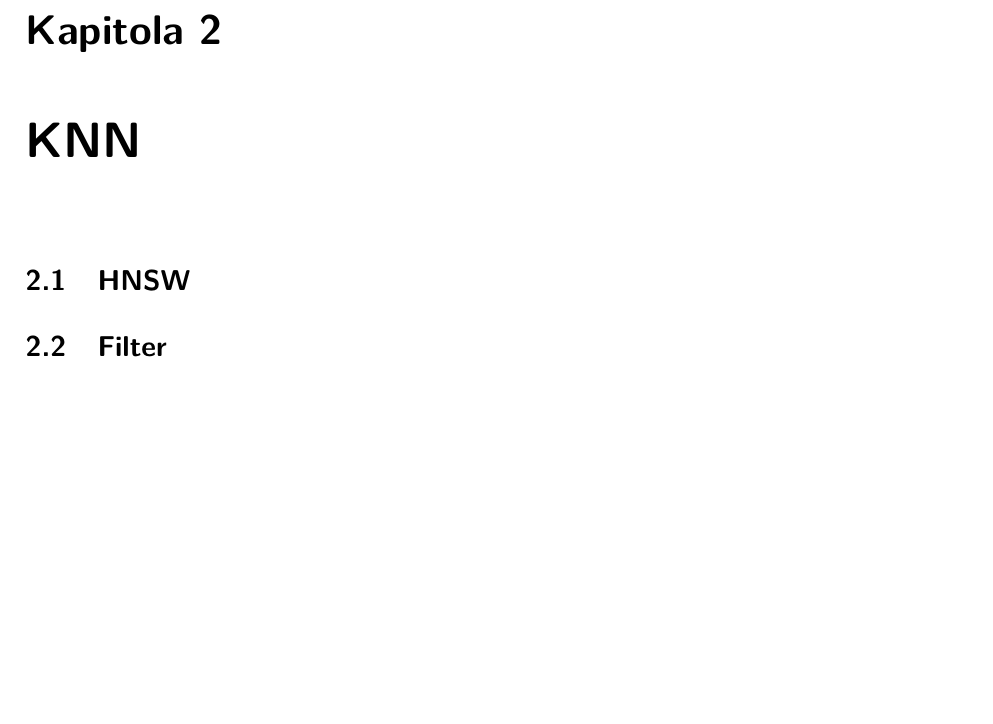
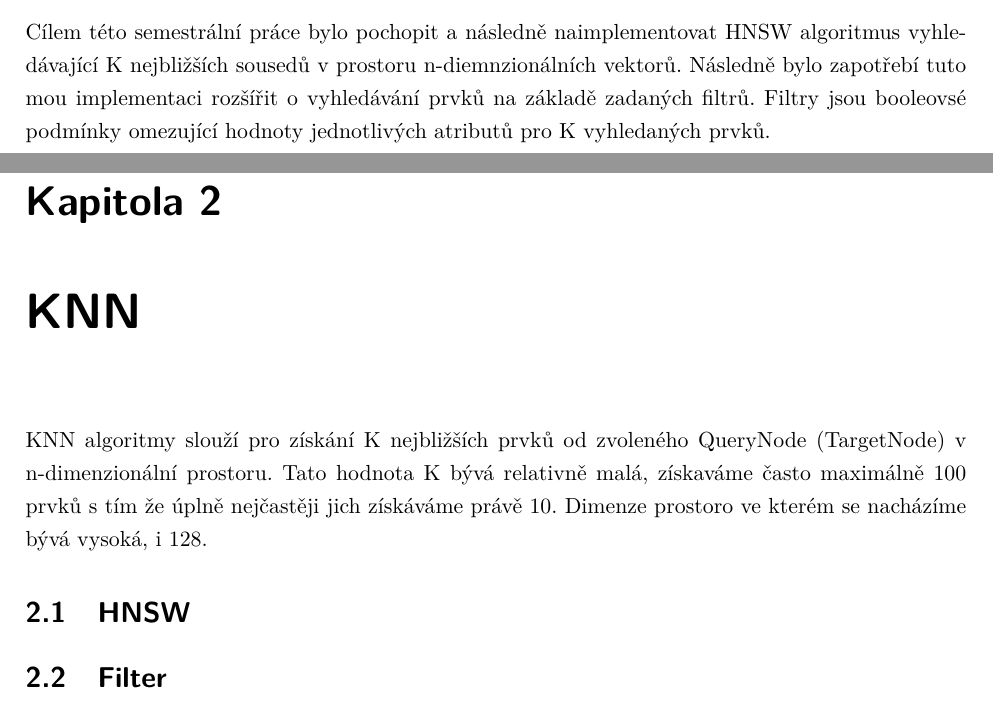
Before and after one commit to JED0050/hnsw_filters, a LaTeX thesis (Dokument/JED0050_HNSW_FILTRY.tex): part of page 8 of 10 before the commit and two parts of pages 7 and 8 of 10 after it, the two joined at a grey line, cut at the place of the change, the shorter picture padded with empty space. Compiled offline with pdfLaTeX.

Commit message:
dokument úvod, knn začátek

```diff
--- a/Dokument/JED0050_HNSW_FILTRY.tex
+++ b/Dokument/JED0050_HNSW_FILTRY.tex
@@ -35,9 +35,16 @@
 	\MakeTitlePages
 
 	\chapter{Úvod}
+
+		Cílem této semestrální práce bylo pochopit a následně naimplementovat HNSW algoritmus vyhledávající K nejbližších sousedů v prostoru n-diemnzionálních vektorů. Následně bylo zapotřebí tuto mou implementaci rozšířit o vyhledávání prvků na základě zadaných filtrů. Filtry jsou booleovsé podmínky omezující hodnoty jednotlivých atributů pro K vyhledaných prvků.
+
 	\chapter{KNN}
+
+		KNN algoritmy slouží pro získání K nejbližších prvků od zvoleného QueryNode (TargetNode) v n-dimenzionální prostoru. Tato hodnota K bývá relativně malá, získaváme často maximálně 100 prvků s tím že úplně nejčastěji jich získáváme právě 10. Dimenze prostoro ve kterém se nacházíme bývá vysoká, i 128.
+
 	\section{HNSW}
 	\section{Filter}
+
 		Podmínka omezující jednotlivé atributy vyhledávaných nejbližších sousedů.
 
 	\chapter{Závěr}
```
Also changed, not shown: Dokument/JED0050_HNSW_FILTRY.pdf, 3 other files.
